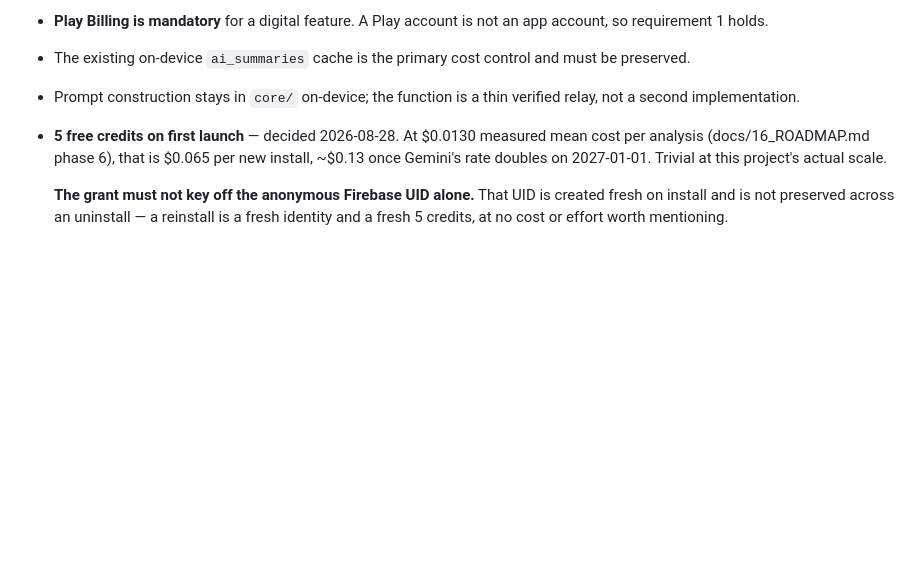
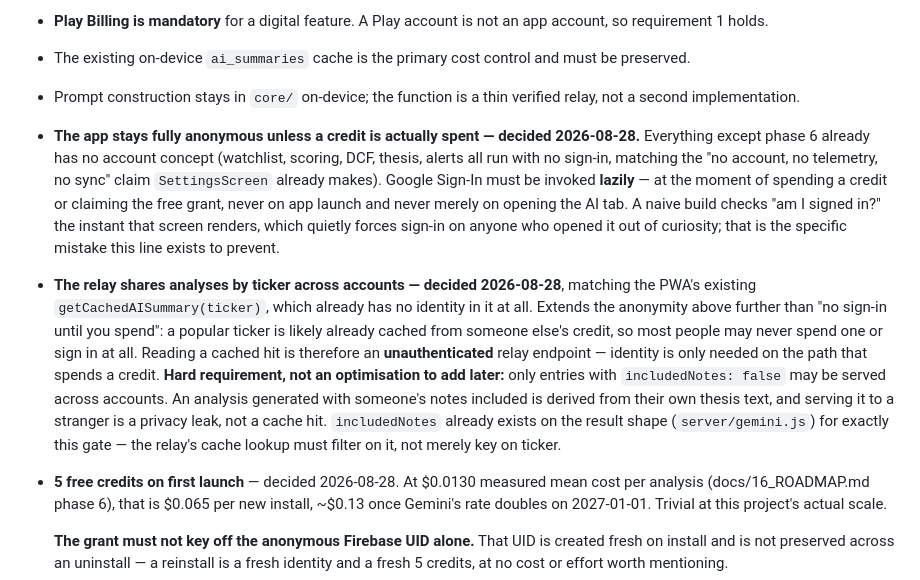
Before and after one commit to zandaulion/omaha, a Markdown page: docs/13_ANDROID_ARCHITECTURE.md, the part around the change. GitHub-like rendering; blank space fills up the shorter version.

Commit message:
docs: anonymous unless spending, and the relay shares by ticker
Two decisions, 2026-08-28, both closing the same question: how far does
"no account" extend into the paid AI feature.

Everything except phase 6 already has no account concept -- watchlist,
scoring, DCF, thesis, alerts, matching what SettingsScreen already
claims. Google Sign-In has to stay lazy: invoked only at the instant a
credit is actually spent or the free grant claimed, never on launch and
never merely on opening the AI tab. Named explicitly because the
plausible wrong build checks "signed in?" the moment that screen
renders, which forces sign-in on anyone who was just looking.

Second: the relay shares analyses by ticker across accounts, matching
the PWA's getCachedAISummary(ticker), which already carries no identity
at all. This extends the anonymity further than "no sign-in until you
spend" -- a popular ticker is likely already cached from someone else's
credit, so most people may never spend one or sign in. Reading a cache
hit is therefore unauthenticated; only the spending path needs identity.

One hard requirement carries the whole thing: an analysis generated with
someone's notes included must never be served to a stranger, since it is
derived from their own thesis text. The relay's cache lookup has to
filter on includedNotes: false, not key on ticker alone. includedNotes
already exists on the result shape in server/gemini.js for exactly this.

Recorded in docs/13_ANDROID_ARCHITECTURE.md SS7 and docs/16_ROADMAP.md
phase 6.

Co-Authored-By: Claude Opus 5 <noreply@anthropic.com>
Claude-Session: https://claude.ai/code/session_01HLjQxma5otZbZ5o7eFt7s6

```diff
--- a/docs/13_ANDROID_ARCHITECTURE.md
+++ b/docs/13_ANDROID_ARCHITECTURE.md
@@ -241,6 +241,30 @@ the budget.
   must be preserved.
 * Prompt construction stays in `core/` on-device; the function is a thin
   verified relay, not a second implementation.
+* **The app stays fully anonymous unless a credit is actually spent — decided
+  2026-08-28.** Everything except phase 6 already has no account concept
+  (watchlist, scoring, DCF, thesis, alerts all run with no sign-in, matching
+  the "no account, no telemetry, no sync" claim `SettingsScreen` already
+  makes). Google Sign-In must be invoked **lazily** — at the moment of
+  spending a credit or claiming the free grant, never on app launch and never
+  merely on opening the AI tab. A naive build checks "am I signed in?" the
+  instant that screen renders, which quietly forces sign-in on anyone who
+  opened it out of curiosity; that is the specific mistake this line exists
+  to prevent.
+* **The relay shares analyses by ticker across accounts — decided
+  2026-08-28**, matching the PWA's existing `getCachedAISummary(ticker)`,
+  which already has no identity in it at all. Extends the anonymity above
+  further than "no sign-in until you spend": a popular ticker is likely
+  already cached from someone else's credit, so most people may never spend
+  one or sign in at all. Reading a cached hit is therefore an **unauthenticated**
+  relay endpoint — identity is only needed on the path that spends a credit.
+  **Hard requirement, not an optimisation to add later:** only entries with
+  `includedNotes: false` may be served across accounts. An analysis generated
+  with someone's notes included is derived from their own thesis text, and
+  serving it to a stranger is a privacy leak, not a cache hit. `includedNotes`
+  already exists on the result shape (`server/gemini.js`) for exactly this
+  gate — the relay's cache lookup must filter on it, not merely key on
+  ticker.
 * **5 free credits on first launch** — decided 2026-08-28. At $0.0130 measured
   mean cost per analysis (docs/16_ROADMAP.md phase 6), that is $0.065 per new
   install, ~$0.13 once Gemini's rate doubles on 2027-01-01. Trivial at this
```
Also changed, not shown: docs/16_ROADMAP.md (+11 -0 lines).
